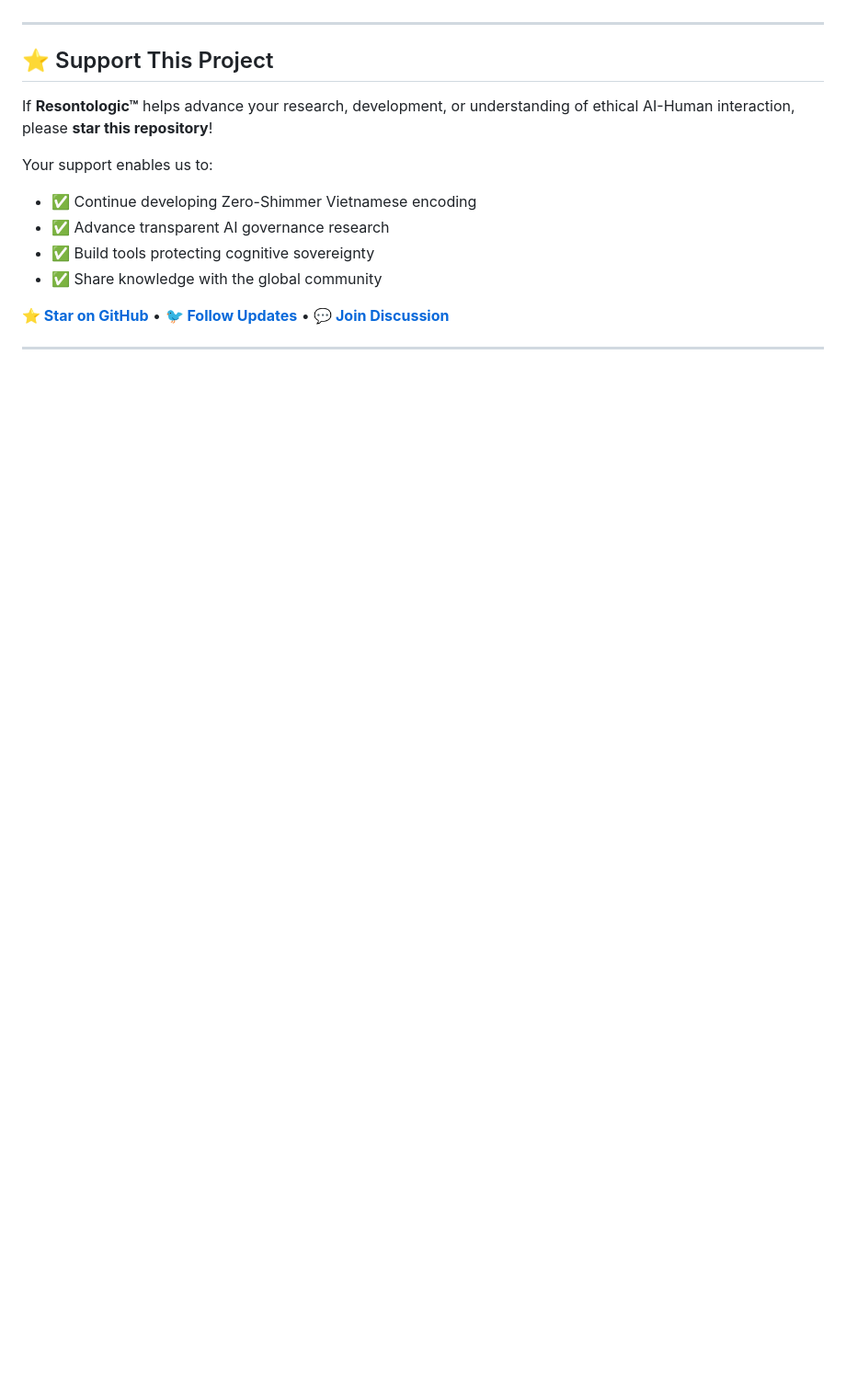
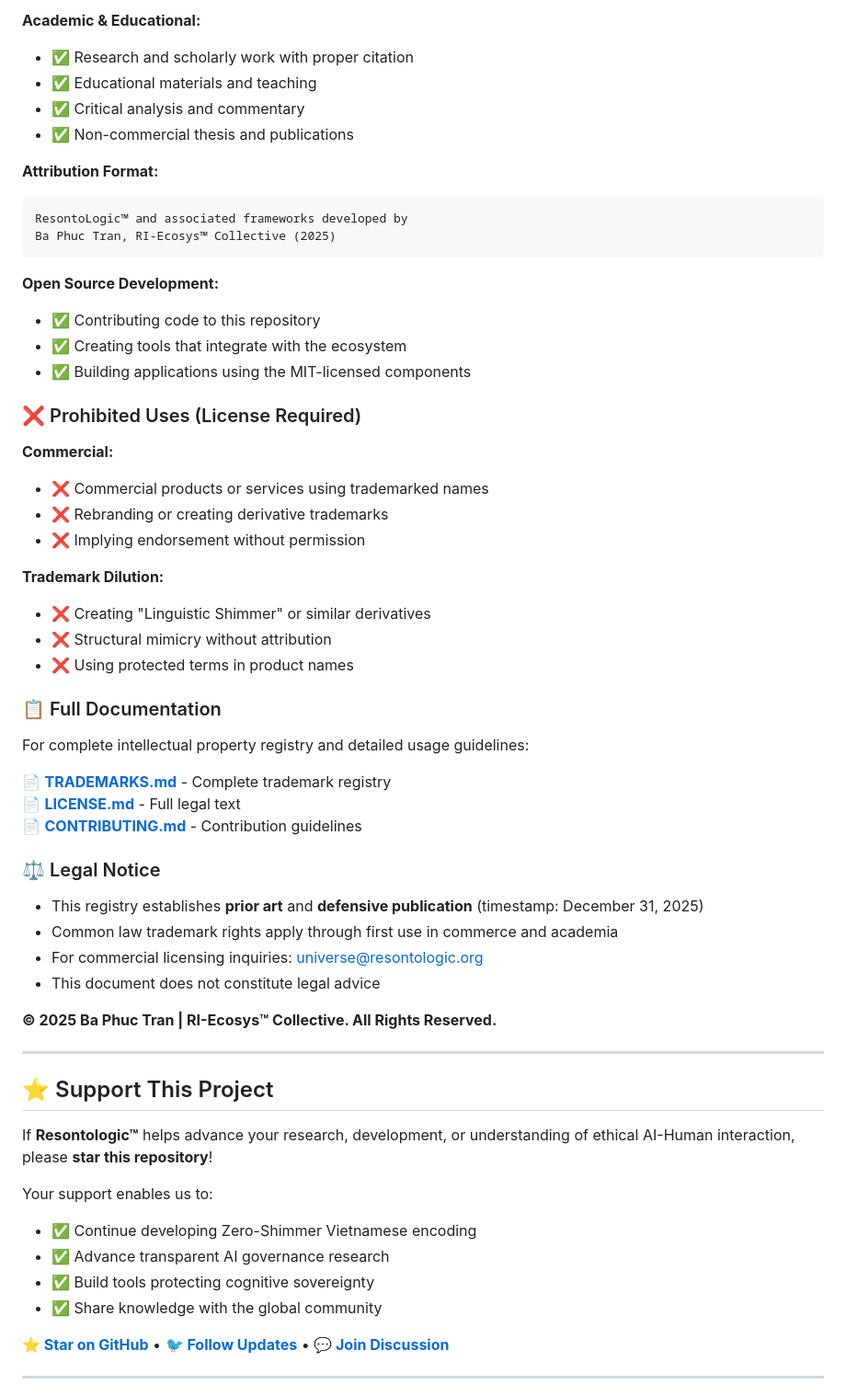
Before and after one commit to TAlhyljn1997/resontologic-monorepo, a Markdown page: README.md, the part around one of its changes. Shown at 92% size. Rendered like a GitHub page; blank space fills up the shorter version.

````diff
--- a/README.md
+++ b/README.md
@@ -341,3 +390,48 @@ See [LICENSE.md](LICENSE.md) for details.
+**Academic & Educational:**
+- ✅ Research and scholarly work with proper citation
+- ✅ Educational materials and teaching
+- ✅ Critical analysis and commentary
+- ✅ Non-commercial thesis and publications
+
+**Attribution Format:**
+```
+ResontoLogic™ and associated frameworks developed by
+Ba Phuc Tran, RI-Ecosys™ Collective (2025)
+```
+
+**Open Source Development:**
+- ✅ Contributing code to this repository
+- ✅ Creating tools that integrate with the ecosystem
+- ✅ Building applications using the MIT-licensed components
+
+### ❌ Prohibited Uses (License Required)
+
+**Commercial:**
+- ❌ Commercial products or services using trademarked names
+- ❌ Rebranding or creating derivative trademarks
+- ❌ Implying endorsement without permission
+
+**Trademark Dilution:**
+- ❌ Creating "Linguistic Shimmer" or similar derivatives
+- ❌ Structural mimicry without attribution
+- ❌ Using protected terms in product names
+
+### 📋 Full Documentation
+
+For complete intellectual property registry and detailed usage guidelines:
+
+📄 **[TRADEMARKS.md](TRADEMARKS.md)** - Complete trademark registry
+📄 **[LICENSE.md](LICENSE.md)** - Full legal text
+📄 **[CONTRIBUTING.md](CONTRIBUTING.md)** - Contribution guidelines
+
+### ⚖️ Legal Notice
+
+- This registry establishes **prior art** and **defensive publication** (timestamp: December 31, 2025)
+- Common law trademark rights apply through first use in commerce and academia
+- For commercial licensing inquiries: universe@resontologic.org
+- This document does not constitute legal advice
+
+**© 2025 Ba Phuc Tran | RI-Ecosys™ Collective. All Rights Reserved.**
 
 ---
 
````
Also changed, not shown: other parts of README.md (+55 -6 lines).
